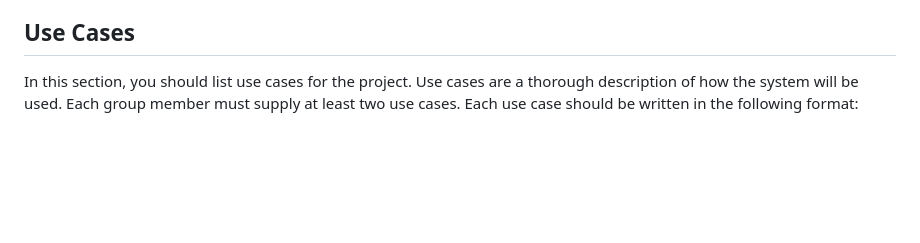
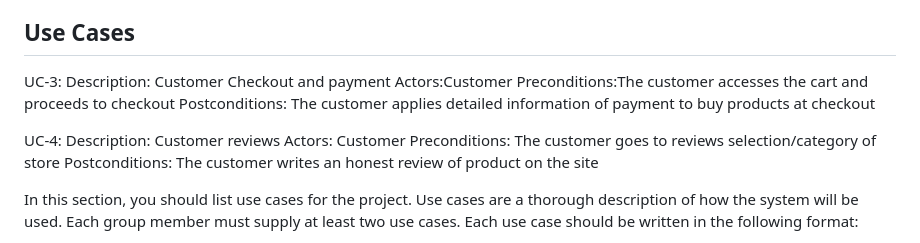
Before and after one commit to brookiew/group0_project, a Markdown page: docs/instructions/p1.md, the part around the change. Drawn GitHub-style; blank space fills up the shorter version.

Commit message:
added cases

```diff
--- a/docs/instructions/p1.md
+++ b/docs/instructions/p1.md
@@ -95,6 +95,18 @@ Customer Satisfaction Constraint: measures how the customers expectations corres
 In this section, you should list any constraints that you have for the project. Each group member must supply at least two constraints. These can be constraints on the project itself, the software system, or the stakeholders. Constraints can be anything that limits the scope of the project. For example, that this project's template code is written using Flask and Python constitutes a constraint on the backend of the project. Constraints can also be things like the required timeline of the project. Be creative.
 
 ## Use Cases
+UC-3:
+Description: Customer Checkout and payment
+Actors:Customer
+Preconditions:The customer accesses the cart and proceeds to checkout
+Postconditions: The customer applies detailed information of payment to buy products at checkout
+
+UC-4:
+Description: Customer reviews
+Actors: Customer
+Preconditions: The customer goes to reviews selection/category of store
+Postconditions: The customer writes an honest review of product on the site
+
 
 In this section, you should list use cases for the project. Use cases are a thorough description of how the system will be used. Each group member must supply at least two use cases. Each use case should be written in the following format:
 
```
